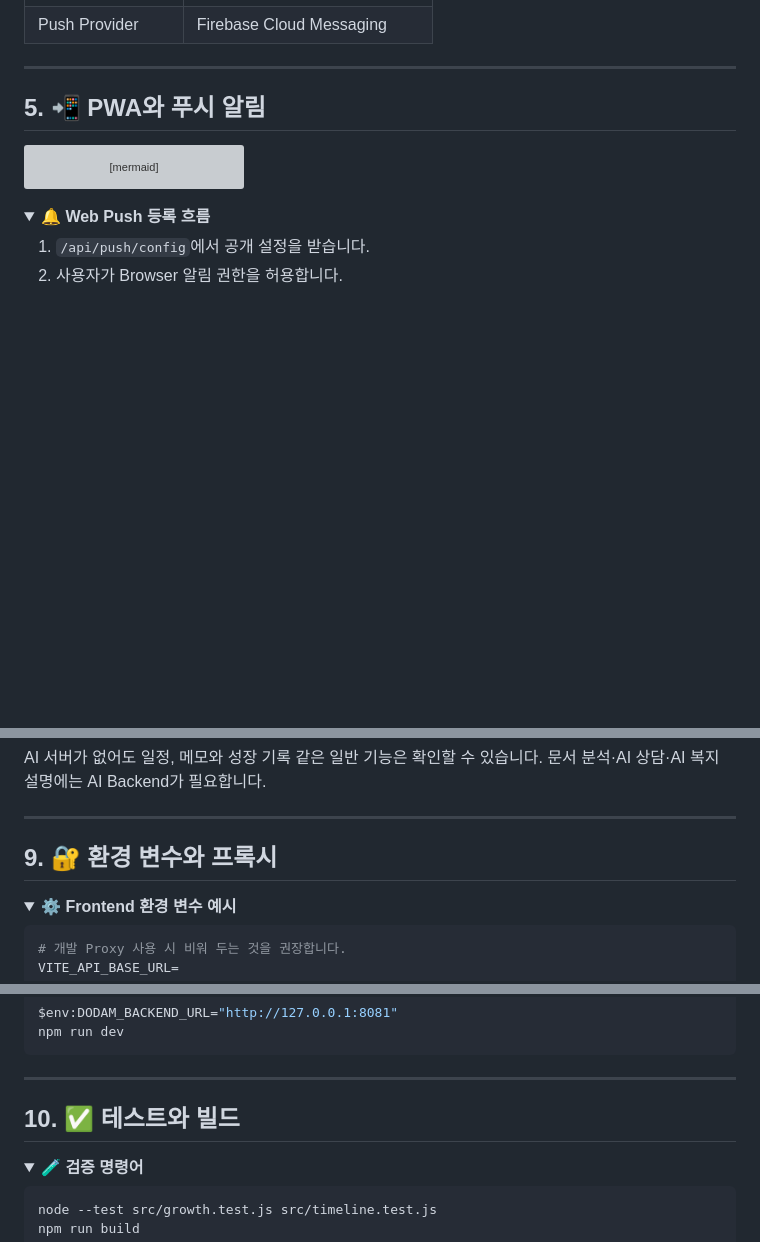
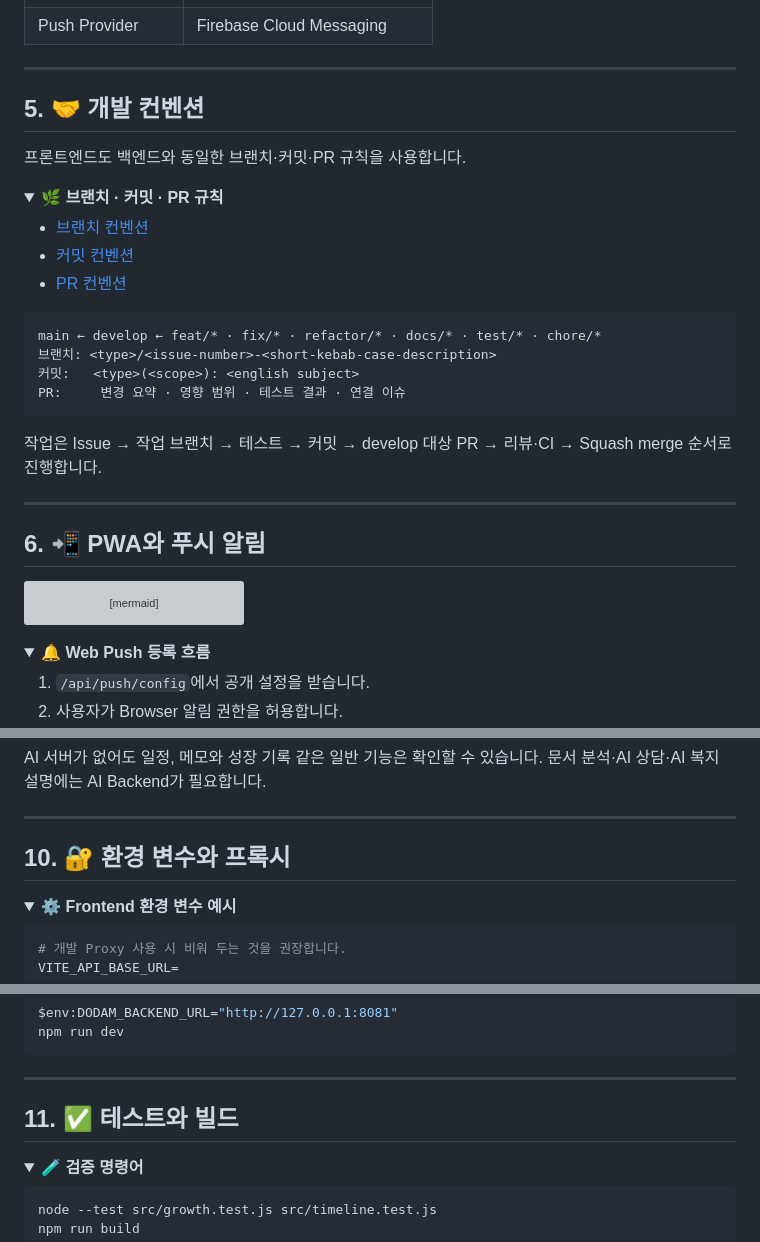
Before and after one commit to ieum-connect/Dodam_frontend, a Markdown page: README.md, 3 parts joined by grey strips. GitHub-like rendering; folded sections open; blank space fills up the shorter version; grey boxes are pictures that could not be loaded.

````diff
--- a/README.md
+++ b/README.md
@@ -222,7 +222,30 @@ sequenceDiagram
 
 ---
 
-## 5. 📲 PWA와 푸시 알림
+## 5. 🤝 개발 컨벤션
+
+프론트엔드도 백엔드와 동일한 브랜치·커밋·PR 규칙을 사용합니다.
+
+<details open>
+<summary><b>🌿 브랜치 · 커밋 · PR 규칙</b></summary>
+
+- [브랜치 컨벤션](https://github.com/ieum-connect/Dodam_backend/blob/develop/docs/convention/BRANCH_CONVENTION.md)
+- [커밋 컨벤션](https://github.com/ieum-connect/Dodam_backend/blob/develop/docs/convention/COMMIT_CONVENTION.md)
+- [PR 컨벤션](https://github.com/ieum-connect/Dodam_backend/blob/develop/docs/convention/PR_CONVENTION.md)
+
+```text
+main ← develop ← feat/* · fix/* · refactor/* · docs/* · test/* · chore/*
+브랜치: <type>/<issue-number>-<short-kebab-case-description>
+커밋:   <type>(<scope>): <english subject>
+PR:     변경 요약 · 영향 범위 · 테스트 결과 · 연결 이슈
+```
+
+작업은 Issue → 작업 브랜치 → 테스트 → 커밋 → develop 대상 PR → 리뷰·CI → Squash merge 순서로 진행합니다.
+</details>
+
+---
+
+## 6. 📲 PWA와 푸시 알림
 
 ```mermaid
 flowchart LR
@@ -388,7 +414,7 @@ AI 서버가 없어도 일정, 메모와 성장 기록 같은 일반 기능은
 
 ---
 
-## 9. 🔐 환경 변수와 프록시
+## 10. 🔐 환경 변수와 프록시
 
 <details>
 <summary><b>⚙️ Frontend 환경 변수 예시</b></summary>
@@ -429,7 +455,7 @@ npm run dev
 
 ---
 
-## 10. ✅ 테스트와 빌드
+## 11. ✅ 테스트와 빌드
 
 <details open>
 <summary><b>🧪 검증 명령어</b></summary>
````
Also changed, not shown: other parts of README.md (+14 -31 lines), docs/screenshots/readme-ai-chat-reference.png (added), docs/screenshots/readme-document-upload-reference.png (added), docs/screenshots/readme-memo-reference.png (added), docs/screenshots/readme-schedule-calendar-reference.png (added), docs/screenshots/readme-schedule-create-reference.png (added).
